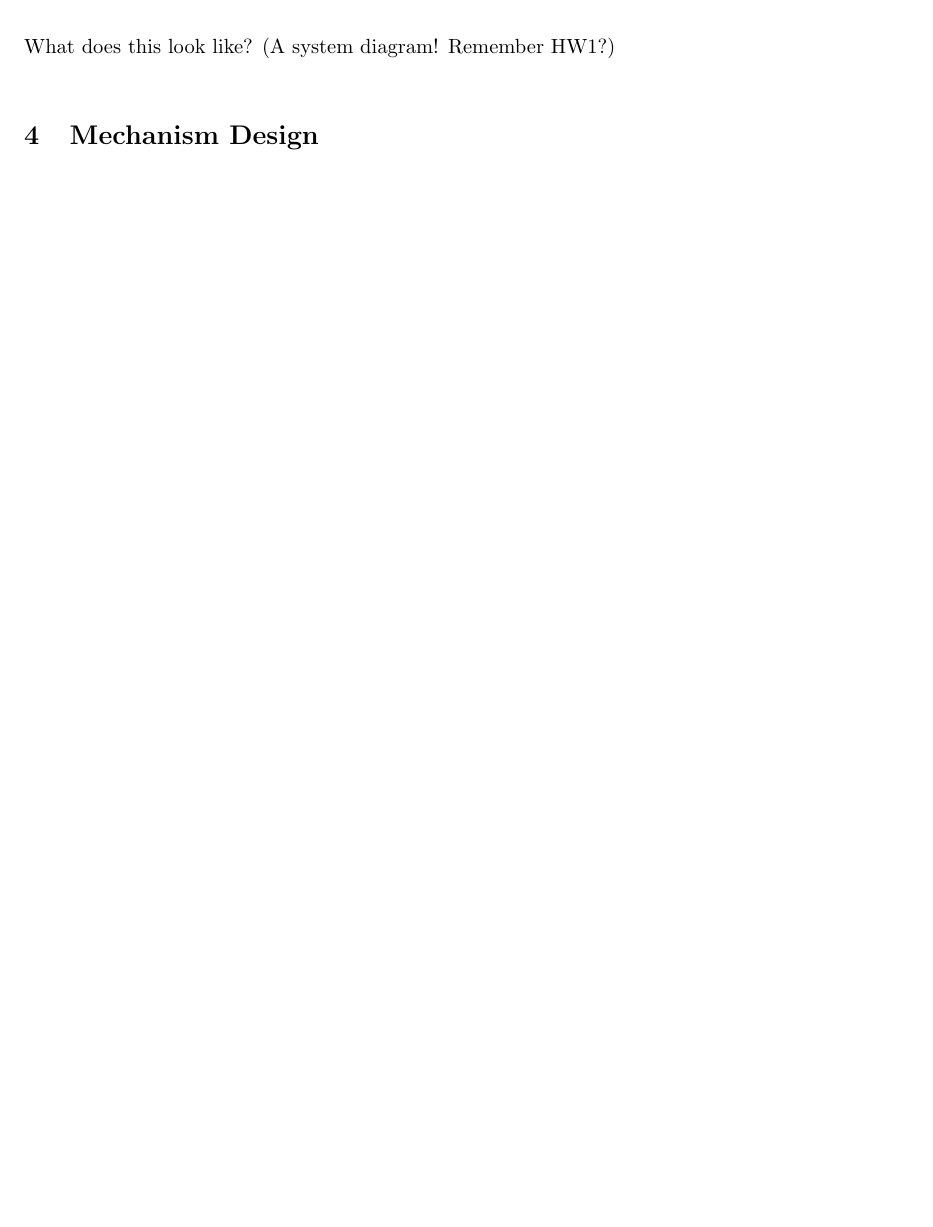
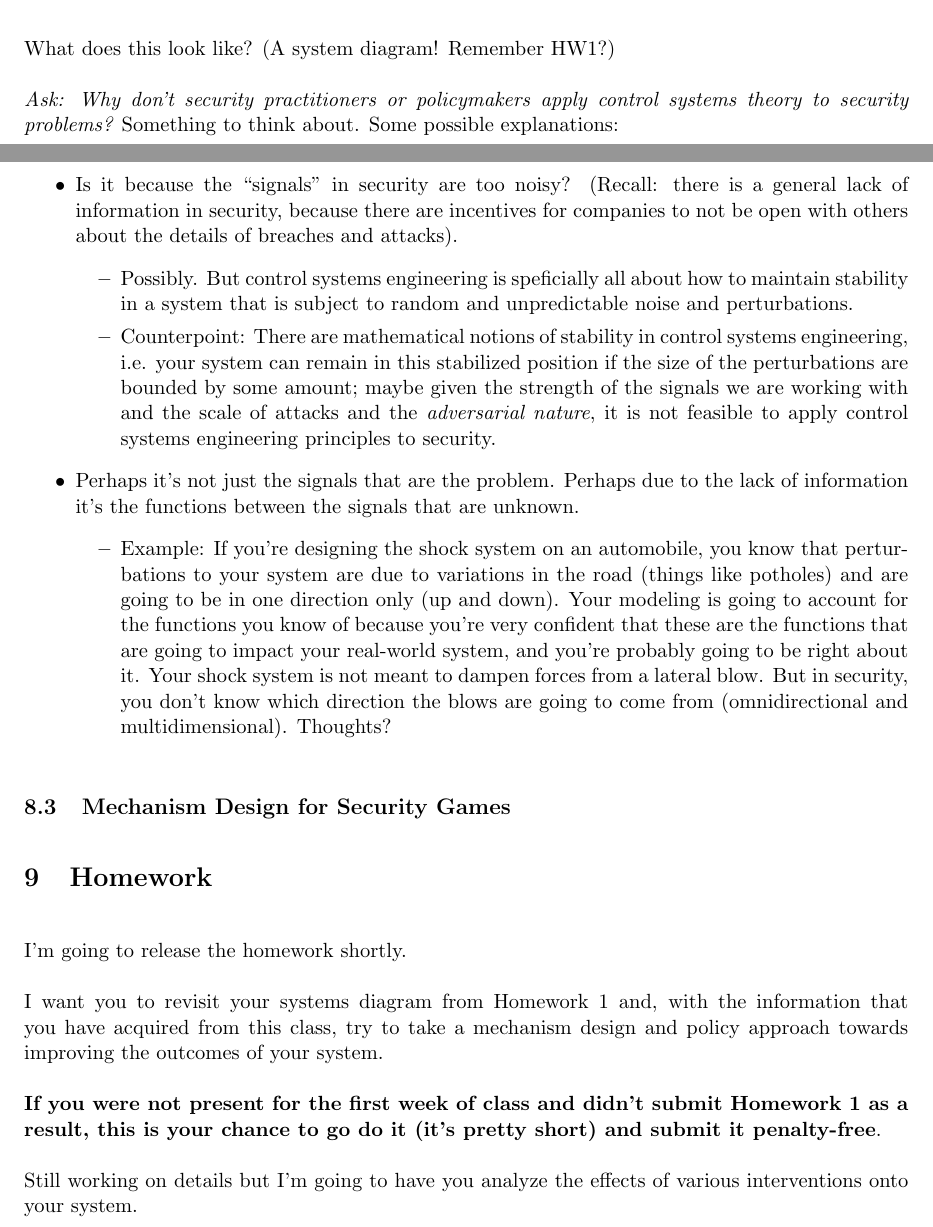
Before and after one commit to AdamHastings/econ-sec, a LaTeX document (lecture11/lecture.tex): part of page 1 of 13 before the commit and two parts of pages 14 and 15 of 15 after it, the two joined at a grey line, cut so that both start at the same text, the shorter picture padded with empty space. Compiled offline with pdfLaTeX.

Commit message:
thoughts on control engineering

```diff
--- a/lecture11/lecture.tex
+++ b/lecture11/lecture.tex
@@ -42,7 +42,6 @@ We are going to touch on Mechanism Design, cover some of the well-known and cele
 
-What does this look like? (A system diagram! Remember HW1?)
-
-\section{Mechanism Design}
+I'm going to lecture a bit on mechanism design and build up the paradigm and the motivation.
+Later we can get back into the actual paper (which is on control systems).
 
 \subsection{The Divide-and-Choose Mechanism}
 
@@ -392,4 +425,28 @@ Very little! I think there is massive potential in applying mechanism design to
+What does this look like? (A system diagram! Remember HW1?)
+
+{\it Ask: Why don't security practitioners or policymakers apply control systems theory to security problems?} Something to think about. Some possible explanations:
+\begin{itemize}
+    \item Is it because the ``signals'' in security are too noisy? (Recall: there is a general lack of information in security, because there are incentives for companies to not be open with others about the details of breaches and attacks).
+    \begin{itemize}
+        \item Possibly. But control systems engineering is speficially all about how to maintain stability in a system that is subject to random and unpredictable noise and perturbations.
+        \item Counterpoint: There are mathematical notions of stability in control systems engineering, i.e. your system can remain in this stabilized position if the size of the perturbations are bounded by some amount; maybe given the strength of the signals we are working with and the scale of attacks and the {\it adversarial nature}, it is not feasible to apply control systems engineering principles to security.
+    \end{itemize}
+    \item Perhaps it's not just the signals that are the problem. Perhaps due to the lack of information it's the functions between the signals that are unknown.
+    \begin{itemize}
+        \item Example: If you're designing the shock system on an automobile, you know that perturbations to your system are due to variations in the road (things like potholes) and are going to be in one direction only (up and down). Your modeling is going to account for the functions you know of because you're very confident that these are the functions that are going to impact your real-world system, and you're probably going to be right about it.  Your shock system is not meant to dampen forces from a lateral blow. But in security, you don't know which direction the blows are going to come from (omnidirectional and multidimensional). Thoughts?
+    \end{itemize}
+\end{itemize}
+
+\subsection{Mechanism Design for Security Games}
 
 \section{Homework}
 
+I'm going to release the homework shortly.
+
+I want you to revisit your systems diagram from Homework 1 and, with the information that you have acquired from this class, try to take a mechanism design and policy approach towards improving the outcomes of your system.
+
+{\bf If you were not present for the first week of class and didn't submit Homework 1 as a result, this is your chance to go do it (it's pretty short) and submit it penalty-free}.
+
+Still working on details but I'm going to have you analyze the effects of various interventions onto your system.
+
 \end{document}
```
Also changed, not shown: lecture11/figures/controlsystems.jpeg (added), lecture11/lecture.pdf, lecture11/lecture.tex (36 more changed lines).
